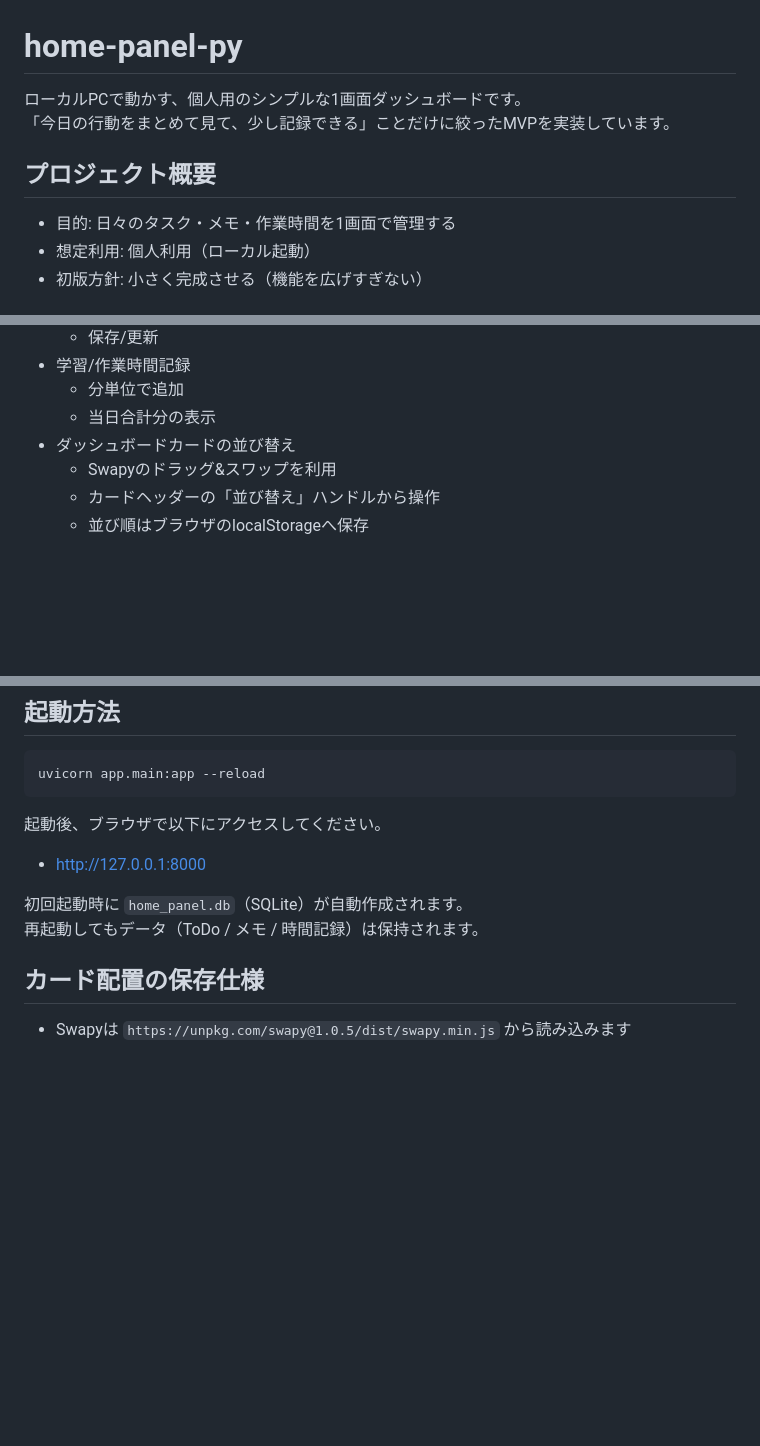
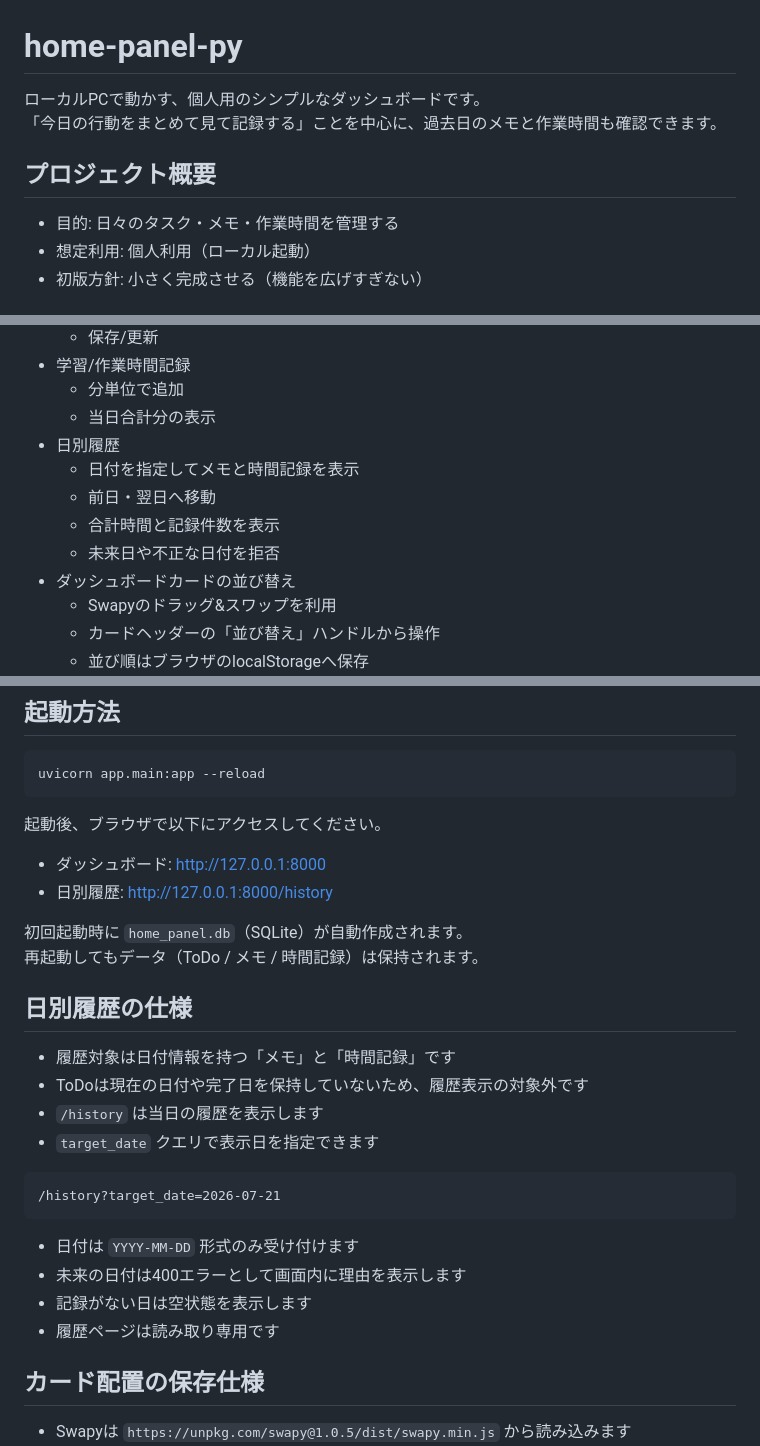
Before and after one commit to mizzz-ivr/home-panel-py, a Markdown page: README.md, 3 parts joined by grey strips. Rendered like a GitHub page; blank space fills up the shorter version.

Commit message:
日別履歴の利用方法と仕様をREADMEに追加

````diff
--- a/README.md
+++ b/README.md
@@ -1,11 +1,11 @@
 # home-panel-py
 
-ローカルPCで動かす、個人用のシンプルな1画面ダッシュボードです。
-「今日の行動をまとめて見て、少し記録できる」ことだけに絞ったMVPを実装しています。
+ローカルPCで動かす、個人用のシンプルなダッシュボードです。
+「今日の行動をまとめて見て記録する」ことを中心に、過去日のメモと作業時間も確認できます。
 
 ## プロジェクト概要
 
-- 目的: 日々のタスク・メモ・作業時間を1画面で管理する
+- 目的: 日々のタスク・メモ・作業時間を管理する
 - 想定利用: 個人利用（ローカル起動）
 - 初版方針: 小さく完成させる（機能を広げすぎない）
 
@@ -23,6 +23,11 @@
 - 学習/作業時間記録
   - 分単位で追加
   - 当日合計分の表示
+- 日別履歴
+  - 日付を指定してメモと時間記録を表示
+  - 前日・翌日へ移動
+  - 合計時間と記録件数を表示
+  - 未来日や不正な日付を拒否
 - ダッシュボードカードの並び替え
   - Swapyのドラッグ&スワップを利用
   - カードヘッダーの「並び替え」ハンドルから操作
@@ -71,10 +76,27 @@ uvicorn app.main:app --reload
 
 起動後、ブラウザで以下にアクセスしてください。
 
-- <http://127.0.0.1:8000>
+- ダッシュボード: <http://127.0.0.1:8000>
+- 日別履歴: <http://127.0.0.1:8000/history>
 
 初回起動時に `home_panel.db`（SQLite）が自動作成されます。
 再起動してもデータ（ToDo / メモ / 時間記録）は保持されます。
+
+## 日別履歴の仕様
+
+- 履歴対象は日付情報を持つ「メモ」と「時間記録」です
+- ToDoは現在の日付や完了日を保持していないため、履歴表示の対象外です
+- `/history` は当日の履歴を表示します
+- `target_date` クエリで表示日を指定できます
+
+```text
+/history?target_date=2026-07-21
+```
+
+- 日付は `YYYY-MM-DD` 形式のみ受け付けます
+- 未来の日付は400エラーとして画面内に理由を表示します
+- 記録がない日は空状態を表示します
+- 履歴ページは読み取り専用です
 
 ## カード配置の保存仕様
 
````
Also changed, not shown: other parts of README.md (+9 -4 lines).
